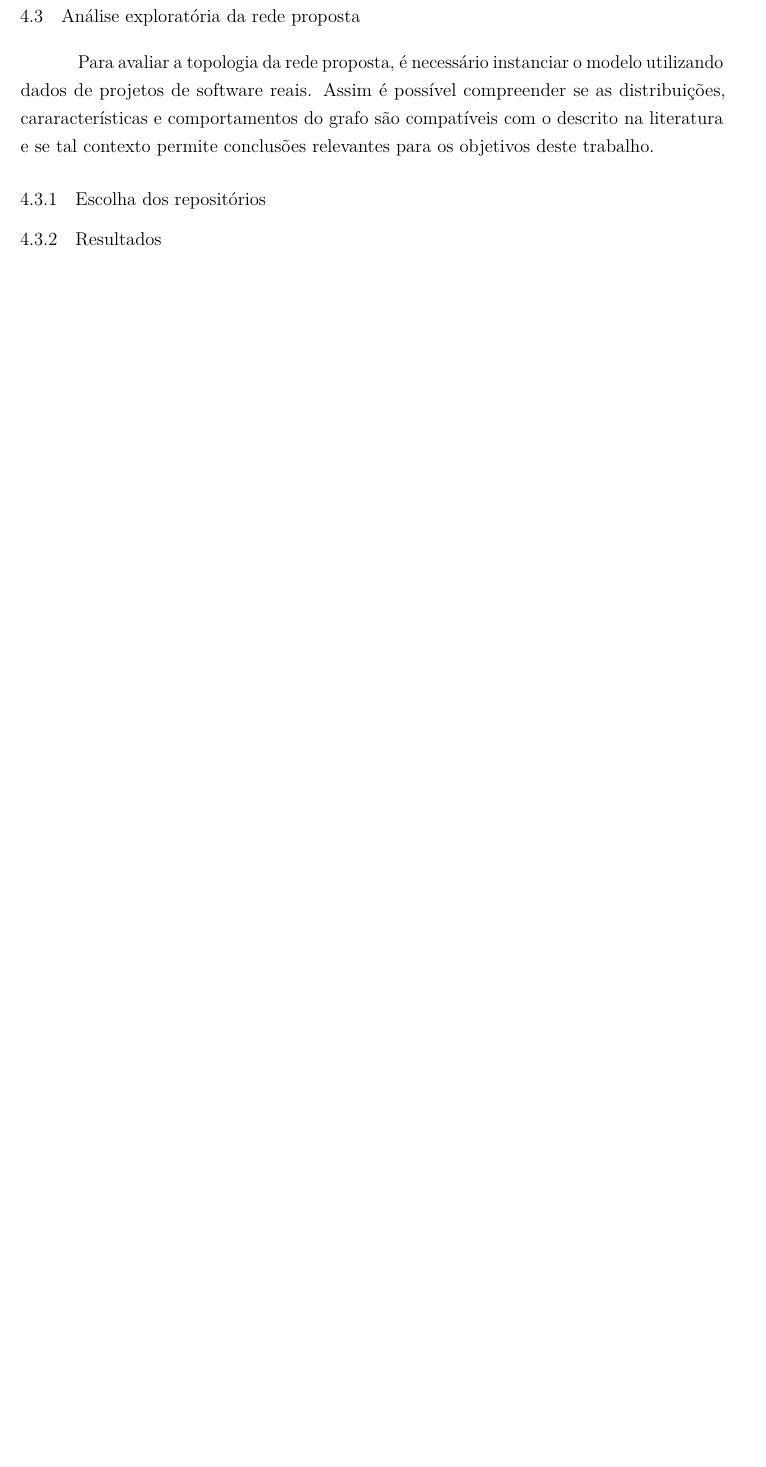
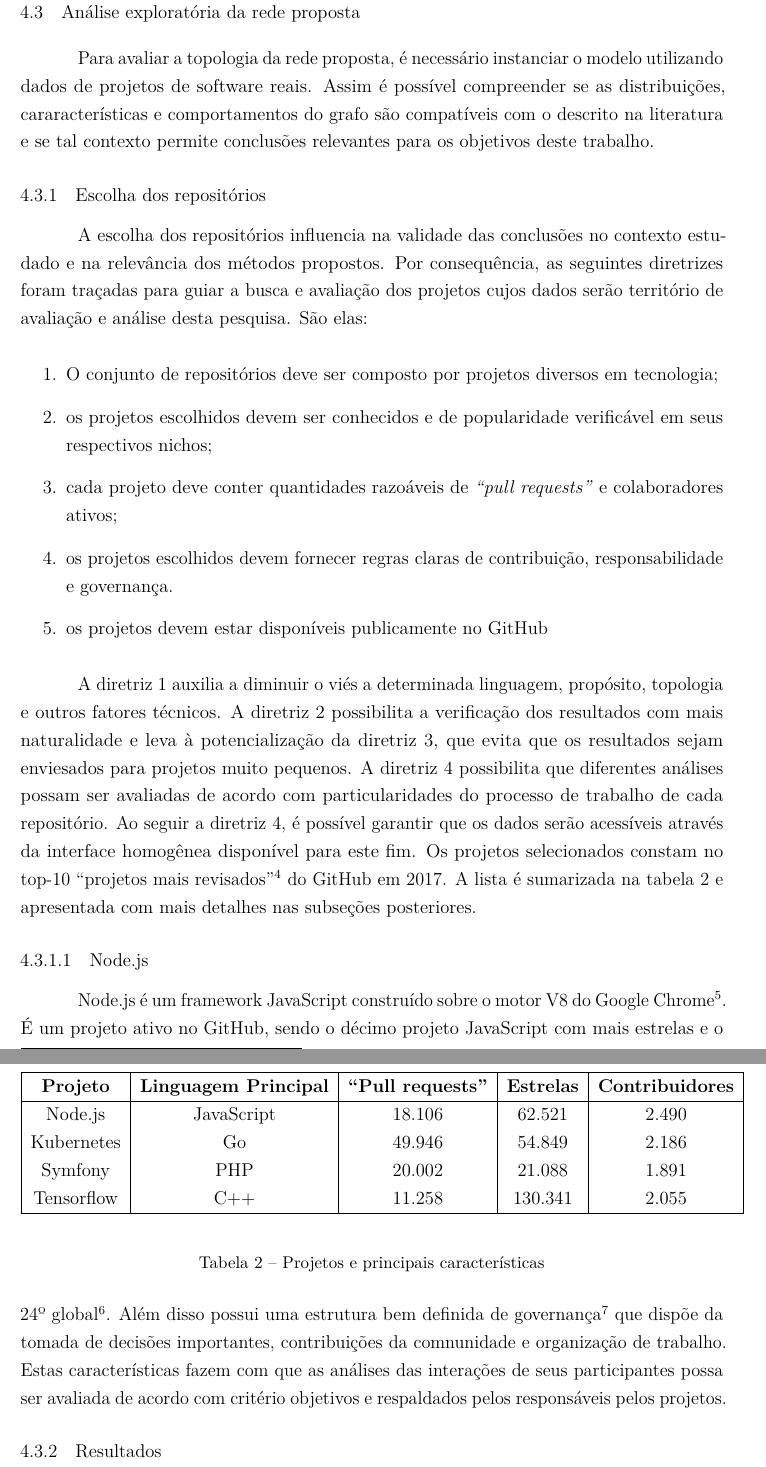
Before and after one commit to vschettino/dissertacao, a LaTeX document (codereview.tex): part of page 31 of 37 before the commit and two parts of pages 32 and 33 of 39 after it, the two joined at a grey line, cut so that both start at the same text, the shorter picture padded with empty space. Compiled offline with pdfLaTeX.

Commit message:
add projects search guidelines + nodejs desc

```diff
--- a/codereview.tex
+++ b/codereview.tex
@@ -465,6 +472,42 @@ W(v_i,v_j)=\frac{P(v_i,v_j)}{\sum\limits_{k=1}^{n}{P(v_j,v_k)}}\label{eq:weight}
 \section{Análise exploratória da rede proposta}
   Para avaliar a topologia da rede proposta, é necessário instanciar o modelo utilizando dados de projetos de software reais. Assim é possível compreender se as distribuições, cararacterísticas e comportamentos do grafo são compatíveis com o descrito na literatura e se tal contexto permite conclusões relevantes para os objetivos deste trabalho.
   \subsection{Escolha dos repositórios}
+  A escolha dos repositórios influencia na validade das conclusões no contexto estudado e na relevância dos métodos propostos. Por consequência, as seguintes diretrizes foram traçadas para guiar a busca e avaliação dos projetos cujos dados serão território de avaliação e análise desta pesquisa. São elas:
+
+  \begin{enumerate}
+    \item O conjunto de repositórios deve ser composto por projetos diversos em tecnologia;
+    \item os projetos escolhidos devem ser conhecidos e de popularidade verificável em seus respectivos nichos;
+    \item cada projeto deve conter quantidades razoáveis de \textit{``pull requests''} e colaboradores ativos;
+    \item os projetos escolhidos devem fornecer regras claras de contribuição, responsabilidade e governança.
+    \item os projetos devem estar disponíveis publicamente no GitHub
+  \end{enumerate}
+
+  A diretriz 1 auxilia a diminuir o viés a determinada linguagem, propósito, topologia e outros fatores técnicos. A diretriz 2 possibilita a verificação dos resultados com mais naturalidade e leva à potencialização da diretriz 3, que evita que os resultados sejam enviesados para projetos muito pequenos. A diretriz 4 possibilita que diferentes análises possam ser avaliadas de acordo com particularidades do processo de trabalho de cada repositório. Ao seguir a diretriz 4, é possível garantir que os dados serão acessíveis através da interface homogênea disponível para este fim.  Os projetos selecionados constam no top-10 ``projetos mais revisados''\footnote{https://octoverse.github.com/2017/} do GitHub em 2017. A lista é  sumarizada na tabela~\ref{tab:sizemetrics} e apresentada com mais detalhes nas subseções posteriores.
+
+  \begin{table}[htbp]
+  \caption{Projetos e principais características}
+  \begin{center}
+  \begin{tabular}{|c|c|c|c|c|}
+  \hline
+  \textbf{Projeto} & \textbf{Linguagem Principal} & \textbf{``Pull requests''}& \textbf{Estrelas}& \textbf{Contribuidores} \\
+  \hline
+  Node.js & JavaScript & 18.106 & 62.521 & 2.490 \\
+  Kubernetes & Go & 49.946 & 54.849 & 2.186 \\
+  Symfony & PHP & 20.002 & 21.088 & 1.891 \\
+  Tensorflow & C++ & 11.258 & 130.341 & 2.055 \\
+  \hline
+  \end{tabular}
+  \label{tab:sizemetrics}
+  \end{center}
+  \end{table}
+
+  \subsubsection{Node.js}
+
+  Node.js é um framework JavaScript construído sobre o motor V8 do Google Chrome\footnote{https://v8.dev/}. É um projeto ativo no GitHub, sendo o décimo projeto JavaScript com mais estrelas e o 24º global\footnote{https://github.com/search?q=stars\%3A\%3E1\&s=stars\&type=Repositories}. Além disso possui uma estrutura bem definida de governança\footnote{https://github.com/nodejs/node/blob/master/GOVERNANCE.md} que dispõe da tomada de decisões importantes, contribuições da comnunidade e organização de trabalho. Estas características fazem com que as análises das interações de seus participantes possa ser avaliada de acordo com critério objetivos e respaldados pelos responsáveis pelos projetos.
+
+
+
+
   \subsection{Resultados}
 \section{Clusterização}
   \subsection{NetSCAN}
```
Also changed, not shown: abandon-nodejs.png (added), codereview.pdf, codereview.tex (9 more changed lines).
